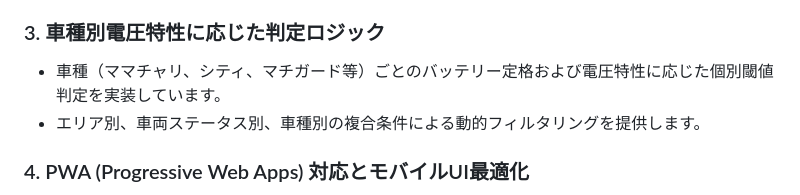
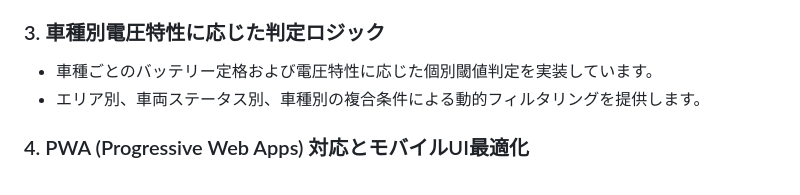
Before and after one commit to dontsu87/DBSgetdata, a Markdown page: README.md, the part around the change. Rendered like a GitHub page.

Commit message:
docs: remove specific vehicle type examples from README

```diff
--- a/README.md
+++ b/README.md
@@ -22,7 +22,7 @@
 - **サイレント適用**: ユーザーの操作完了（ポップアップ閉じ、マップ操作終了）を検知したタイミングで最新データをバックグラウンド適用し、現場での確認作業を中断させない設計としています。
 
 ### 3. 車種別電圧特性に応じた判定ロジック
-- 車種（ママチャリ、シティ、マチガード等）ごとのバッテリー定格および電圧特性に応じた個別閾値判定を実装しています。
+- 車種ごとのバッテリー定格および電圧特性に応じた個別閾値判定を実装しています。
 - エリア別、車両ステータス別、車種別の複合条件による動的フィルタリングを提供します。
 
 ### 4. PWA (Progressive Web Apps) 対応とモバイルUI最適化
```
